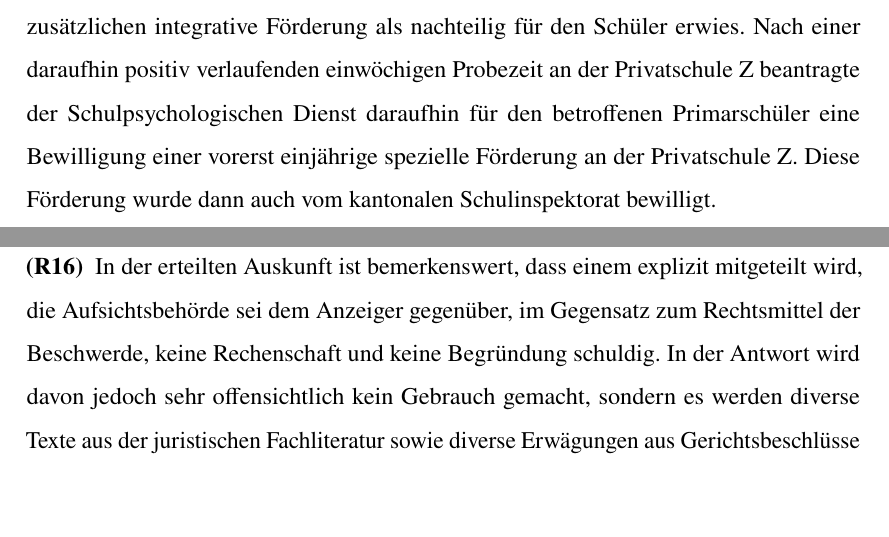
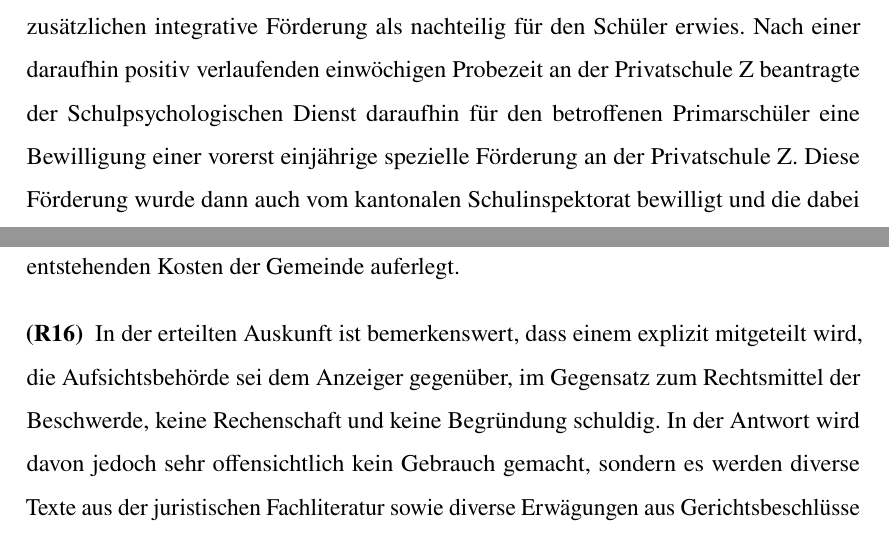
Before and after one commit to fischer843/AnzeigeFormulare, a LaTeX book (Anzeige.tex): two parts of pages 8 and 9 of 97, joined at a grey line, cut so that both start at the same text, the shorter picture padded with empty space. Compiled offline with pdfLaTeX.

Commit message:
txs auto checkin

```diff
--- a/Anzeige.tex
+++ b/Anzeige.tex
@@ -150,7 +150,7 @@ Also der selbige Text, der sich am Ende der Indikation, wie bereits in R\ref{Tex
 
 \Rz Die Nennung der vier Entscheide des  Kantonsgerichts, wobei einer davon indirekt genannt wurde,  kann nur so verstanden werden, dass damit in der Antwort der aufsichtsrechtlichen Anzeige eine gängige Entscheidungspraxis des Kantonsgerichts aufgezeigt werden soll. Inwieweit die geringe Anzahl der genannten Entscheide dafür ausreichend ist, soll nachfolgenden untersucht werden. Bei der Untersuchung der Entscheide, wie ich gleich aufzeigen werde, ist auch der darin jeweils vom Kantonsgericht festgestellte Sachverhalt von elementarer Bedeutung.
 
-\Rz Im Entscheid aus 2005 hatte das Kantonsgericht über die Frage zu entscheiden, ob das kantonale Bildungsgesetz eine genügende Rechtsgrundlage bietet, um eine Gemeinde zur Übernahme der Kosten für die indizierte spezielle Förderung an einer Privatschule eines Primarschülers zu verpflichten. In diesem Entscheid, namentlich im festgestellten Sachverhalt, wird sehr klar ausgeführt, dass sich die Umsetzung der zuvor bewilligte zusätzlichen integrative Förderung als nachteilig für den Schüler erwies. Nach einer daraufhin positiv verlaufenden einwöchigen Probezeit an der Privatschule Z beantragte der Schulpsychologischen Dienst daraufhin für den betroffenen Primarschüler eine Bewilligung einer vorerst einjährige spezielle Förderung an der Privatschule Z. Diese Förderung wurde dann auch vom kantonalen Schulinspektorat bewilligt.
+\Rz Im Entscheid aus 2005 hatte das Kantonsgericht über die Frage zu entscheiden, ob das kantonale Bildungsgesetz eine genügende Rechtsgrundlage bietet, um eine Gemeinde zur Übernahme der Kosten für die indizierte spezielle Förderung an einer Privatschule eines Primarschülers zu verpflichten. In diesem Entscheid, namentlich im festgestellten Sachverhalt, wird sehr klar ausgeführt, dass sich die Umsetzung der zuvor bewilligte zusätzlichen integrative Förderung als nachteilig für den Schüler erwies. Nach einer daraufhin positiv verlaufenden einwöchigen Probezeit an der Privatschule Z beantragte der Schulpsychologischen Dienst daraufhin für den betroffenen Primarschüler eine Bewilligung einer vorerst einjährige spezielle Förderung an der Privatschule Z. Diese Förderung wurde dann auch vom kantonalen Schulinspektorat bewilligt und die dabei entstehenden Kosten der Gemeinde auferlegt.
 
 \Rz In der erteilten Auskunft ist bemerkenswert, dass einem  explizit mitgeteilt wird, die Aufsichtsbehörde sei dem Anzeiger gegenüber, im Gegensatz zum Rechtsmittel der Beschwerde, keine Rechenschaft und keine Begründung schuldig. In der Antwort wird davon jedoch sehr offensichtlich kein Gebrauch gemacht, sondern es werden diverse Texte aus der juristischen Fachliteratur sowie diverse Erwägungen aus Gerichtsbeschlüsse herangezogen und somit die Antwort inhaltlich begründet.
 
```
